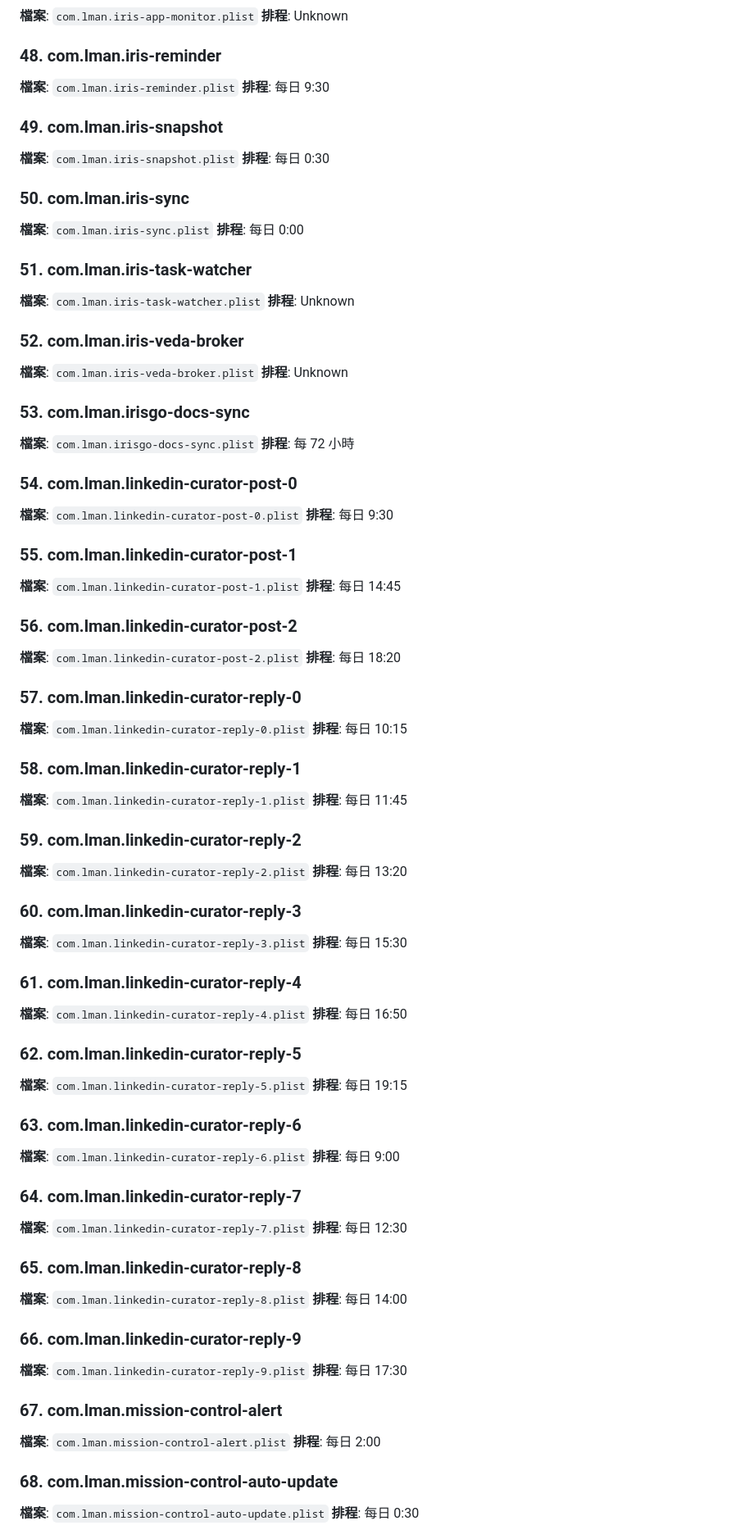
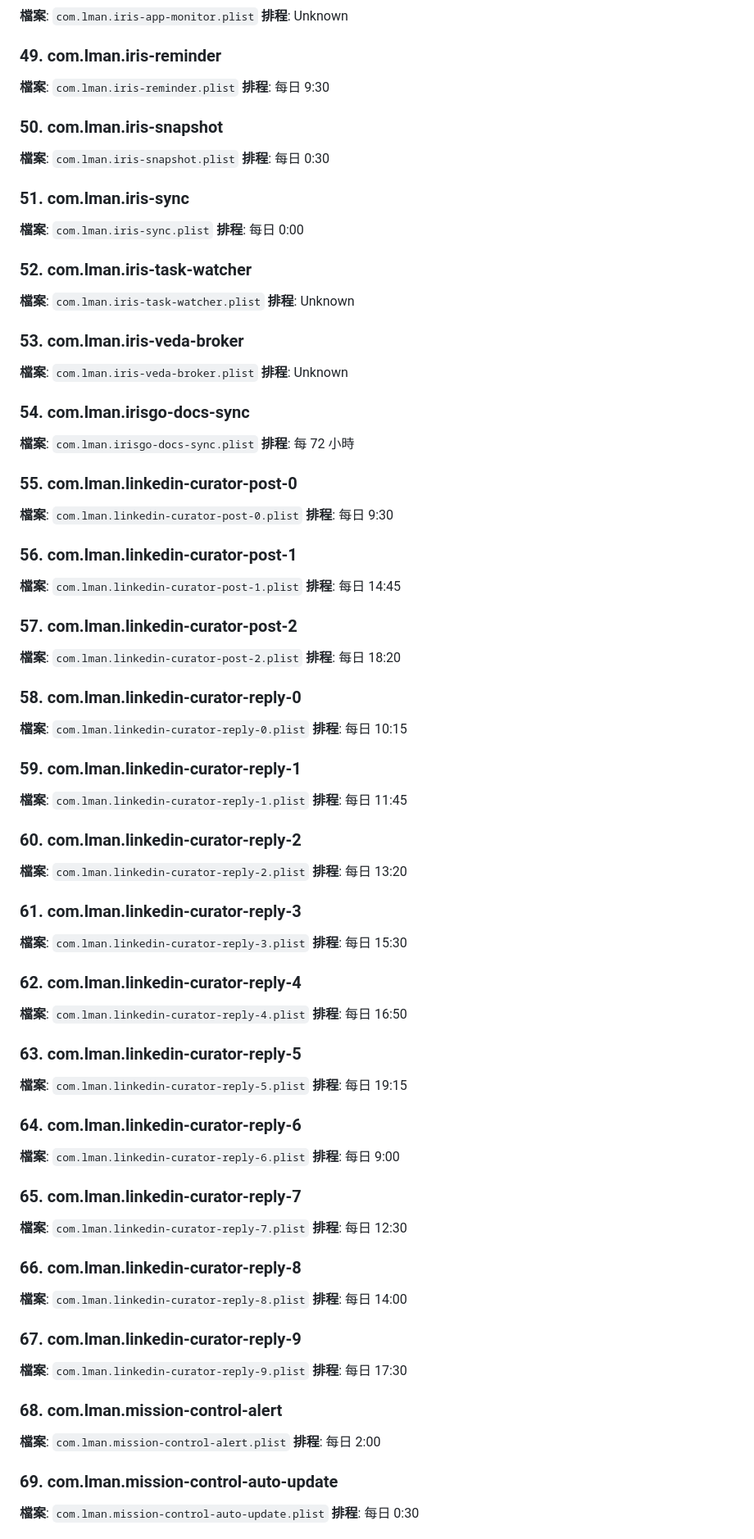
Before and after one commit to lmanchu/iris-system, a Markdown page: docs/FULL-SYSTEM-REFERENCE.md, the part around one of its changes. Shown at 82% size. GitHub-like rendering.

```diff
--- a/docs/FULL-SYSTEM-REFERENCE.md
+++ b/docs/FULL-SYSTEM-REFERENCE.md
@@ -341,127 +347,127 @@ Model Name: Mac Studio
 **排程**: Unknown
 
 
-### 48. com.lman.iris-reminder
+### 49. com.lman.iris-reminder
 
 **檔案**: `com.lman.iris-reminder.plist`
 **排程**: 每日 9:30
 
 
-### 49. com.lman.iris-snapshot
+### 50. com.lman.iris-snapshot
 
 **檔案**: `com.lman.iris-snapshot.plist`
 **排程**: 每日 0:30
 
 
-### 50. com.lman.iris-sync
+### 51. com.lman.iris-sync
 
 **檔案**: `com.lman.iris-sync.plist`
 **排程**: 每日 0:00
 
 
-### 51. com.lman.iris-task-watcher
+### 52. com.lman.iris-task-watcher
 
 **檔案**: `com.lman.iris-task-watcher.plist`
 **排程**: Unknown
 
 
-### 52. com.lman.iris-veda-broker
+### 53. com.lman.iris-veda-broker
 
 **檔案**: `com.lman.iris-veda-broker.plist`
 **排程**: Unknown
 
 
-### 53. com.lman.irisgo-docs-sync
+### 54. com.lman.irisgo-docs-sync
 
 **檔案**: `com.lman.irisgo-docs-sync.plist`
 **排程**: 每 72 小時
 
 
-### 54. com.lman.linkedin-curator-post-0
+### 55. com.lman.linkedin-curator-post-0
 
 **檔案**: `com.lman.linkedin-curator-post-0.plist`
 **排程**: 每日 9:30
 
 
-### 55. com.lman.linkedin-curator-post-1
+### 56. com.lman.linkedin-curator-post-1
 
 **檔案**: `com.lman.linkedin-curator-post-1.plist`
 **排程**: 每日 14:45
 
 
-### 56. com.lman.linkedin-curator-post-2
+### 57. com.lman.linkedin-curator-post-2
 
 **檔案**: `com.lman.linkedin-curator-post-2.plist`
 **排程**: 每日 18:20
 
 
-### 57. com.lman.linkedin-curator-reply-0
+### 58. com.lman.linkedin-curator-reply-0
 
 **檔案**: `com.lman.linkedin-curator-reply-0.plist`
 **排程**: 每日 10:15
 
 
-### 58. com.lman.linkedin-curator-reply-1
+### 59. com.lman.linkedin-curator-reply-1
 
 **檔案**: `com.lman.linkedin-curator-reply-1.plist`
 **排程**: 每日 11:45
 
 
-### 59. com.lman.linkedin-curator-reply-2
+### 60. com.lman.linkedin-curator-reply-2
 
 **檔案**: `com.lman.linkedin-curator-reply-2.plist`
 **排程**: 每日 13:20
 
 
-### 60. com.lman.linkedin-curator-reply-3
+### 61. com.lman.linkedin-curator-reply-3
 
 **檔案**: `com.lman.linkedin-curator-reply-3.plist`
 **排程**: 每日 15:30
 
 
-### 61. com.lman.linkedin-curator-reply-4
+### 62. com.lman.linkedin-curator-reply-4
 
 **檔案**: `com.lman.linkedin-curator-reply-4.plist`
 **排程**: 每日 16:50
 
 
-### 62. com.lman.linkedin-curator-reply-5
+### 63. com.lman.linkedin-curator-reply-5
 
 **檔案**: `com.lman.linkedin-curator-reply-5.plist`
 **排程**: 每日 19:15
 
 
-### 63. com.lman.linkedin-curator-reply-6
+### 64. com.lman.linkedin-curator-reply-6
 
 **檔案**: `com.lman.linkedin-curator-reply-6.plist`
 **排程**: 每日 9:00
 
 
-### 64. com.lman.linkedin-curator-reply-7
+### 65. com.lman.linkedin-curator-reply-7
 
 **檔案**: `com.lman.linkedin-curator-reply-7.plist`
 **排程**: 每日 12:30
 
 
-### 65. com.lman.linkedin-curator-reply-8
+### 66. com.lman.linkedin-curator-reply-8
 
 **檔案**: `com.lman.linkedin-curator-reply-8.plist`
 **排程**: 每日 14:00
 
 
-### 66. com.lman.linkedin-curator-reply-9
+### 67. com.lman.linkedin-curator-reply-9
 
 **檔案**: `com.lman.linkedin-curator-reply-9.plist`
 **排程**: 每日 17:30
 
 
-### 67. com.lman.mission-control-alert
+### 68. com.lman.mission-control-alert
 
 **檔案**: `com.lman.mission-control-alert.plist`
 **排程**: 每日 2:00
 
 
-### 68. com.lman.mission-control-auto-update
+### 69. com.lman.mission-control-auto-update
 
 **檔案**: `com.lman.mission-control-auto-update.plist`
 **排程**: 每日 0:30
```
Also changed, not shown: other parts of docs/FULL-SYSTEM-REFERENCE.md (+50 -50 lines).
